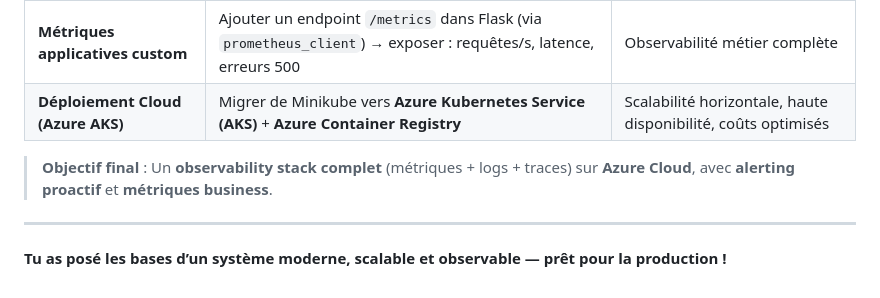
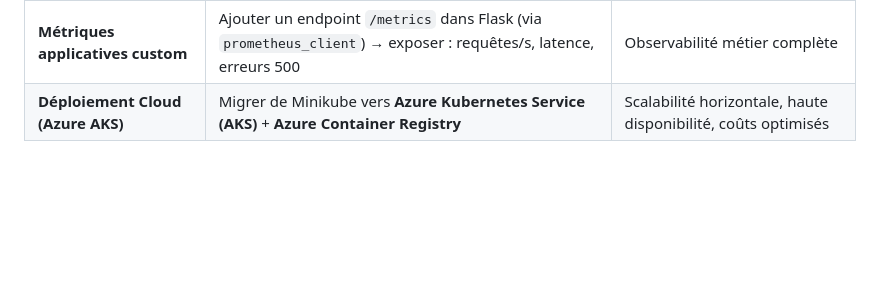
Before and after one commit to mariem-trabelsi/OpusLabIntership, a Markdown page: README.md, the part around the change. Drawn GitHub-style; blank space fills up the shorter version.

```diff
--- a/README.md
+++ b/README.md
@@ -237,9 +237,3 @@ L'application est déjà **production-ready** avec CI/CD, Kubernetes et monitori
 | **Alerting intelligent** | Configurer **Prometheus Alertmanager** → alertes Slack/Email en cas de CPU > 80%, pod crash, etc. | Réactivité opérationnelle 24/7 |
 | **Métriques applicatives custom** | Ajouter un endpoint `/metrics` dans Flask (via `prometheus_client`) → exposer : requêtes/s, latence, erreurs 500 | Observabilité métier complète |
 | **Déploiement Cloud (Azure AKS)** | Migrer de Minikube vers **Azure Kubernetes Service (AKS)** + **Azure Container Registry** | Scalabilité horizontale, haute disponibilité, coûts optimisés |
-
-> **Objectif final** : Un **observability stack complet** (métriques + logs + traces) sur **Azure Cloud**, avec **alerting proactif** et **métriques business**.
-
----
-
-**Tu as posé les bases d’un système moderne, scalable et observable — prêt pour la production !**
```
